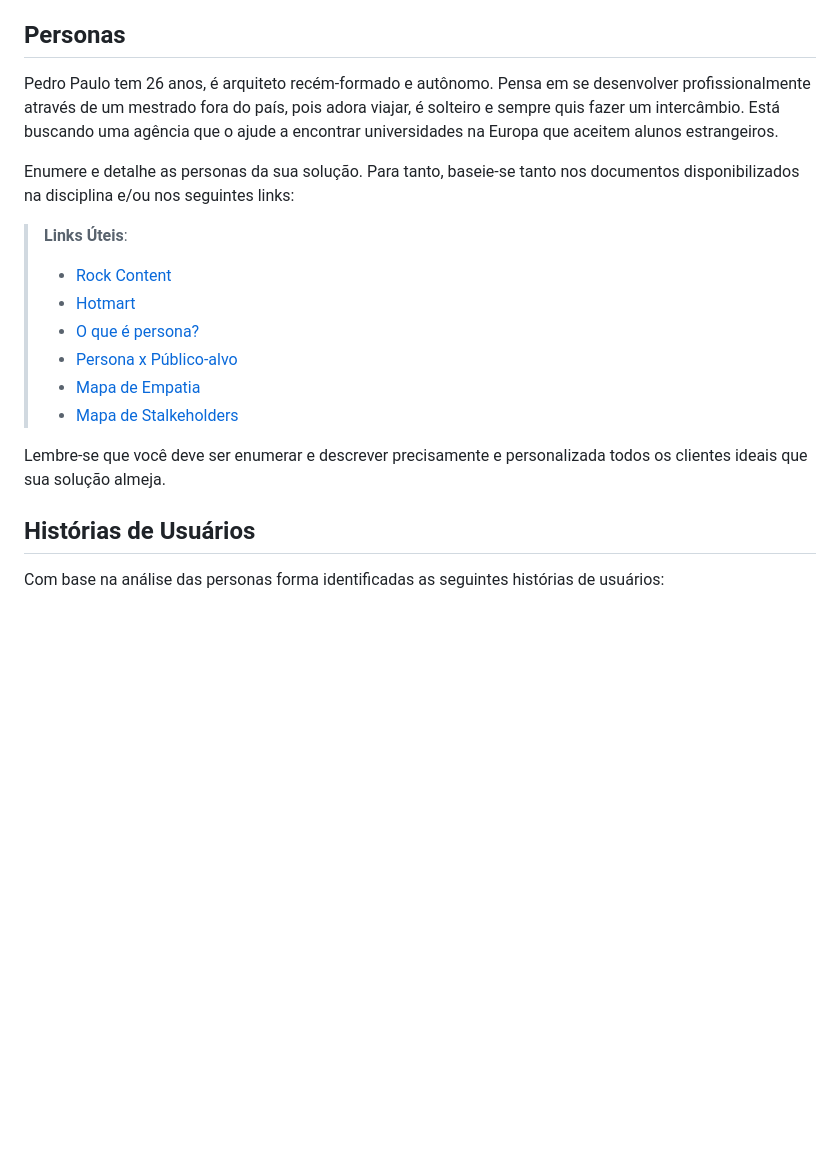
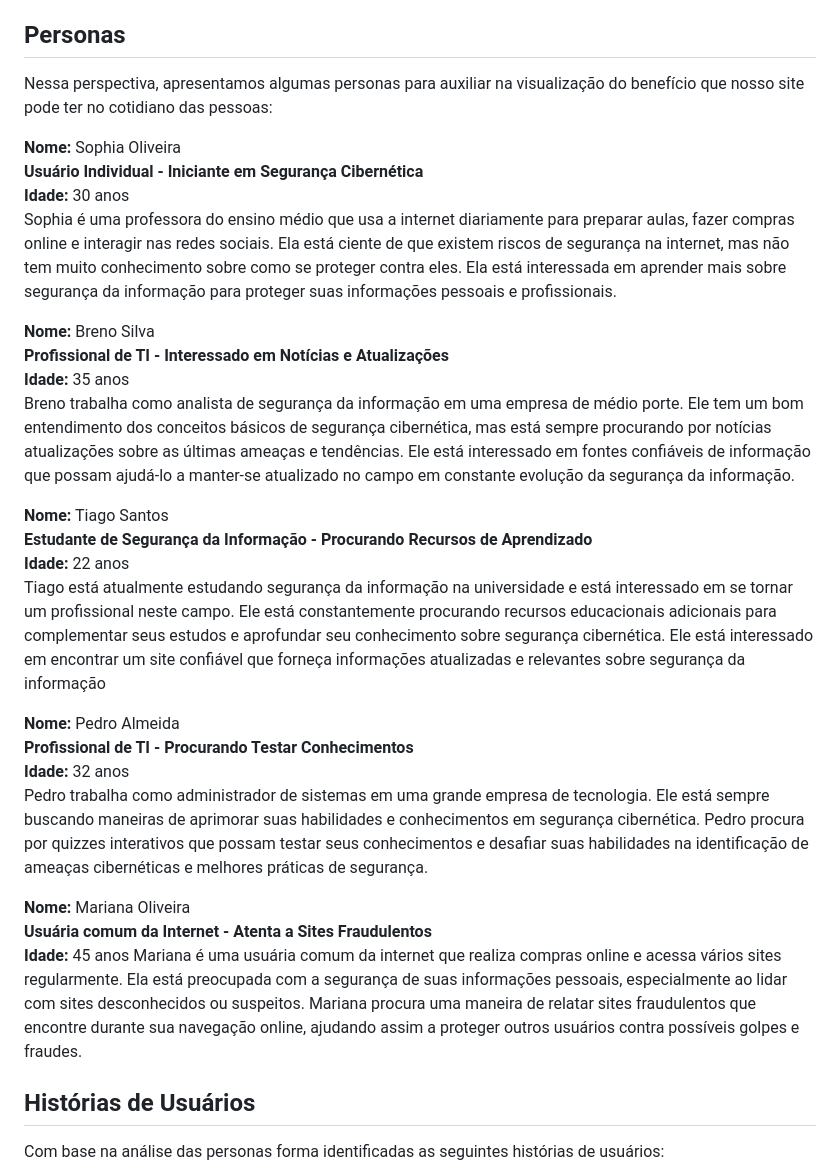
Before and after one commit to ICEI-PUC-Minas-PMV-SI/pmv-si-2024-1-pe1-t4-si_t4_app_web_1osem2024_gp01, a Markdown page: docs/02-Especificação do Projeto.md, the part around the change. Rendered like a GitHub page; blank space fills up the shorter version.

Commit message:
feat: novas personas

```diff
--- a/docs/02-Especificação do Projeto.md
+++ b/docs/02-Especificação do Projeto.md
@@ -8,19 +8,32 @@ Apresente uma visão geral do que será abordado nesta parte do documento, enume
 
 ## Personas
 
-Pedro Paulo tem 26 anos, é arquiteto recém-formado e autônomo. Pensa em se desenvolver profissionalmente através de um mestrado fora do país, pois adora viajar, é solteiro e sempre quis fazer um intercâmbio. Está buscando uma agência que o ajude a encontrar universidades na Europa que aceitem alunos estrangeiros.
+Nessa perspectiva, apresentamos algumas personas para auxiliar na visualização do benefício que nosso site pode ter no cotidiano das pessoas:
 
-Enumere e detalhe as personas da sua solução. Para tanto, baseie-se tanto nos documentos disponibilizados na disciplina e/ou nos seguintes links:
+**Nome:** Sophia Oliveira
+**Usuário Individual - Iniciante em Segurança Cibernética**
+**Idade:** 30 anos
+Sophia é uma professora do ensino médio que usa a internet diariamente para preparar aulas, fazer compras online e interagir nas redes sociais. Ela está ciente de que existem riscos de segurança na internet, mas não tem muito conhecimento sobre como se proteger contra eles. Ela está interessada em aprender mais sobre segurança da informação para proteger suas informações pessoais e profissionais.
 
-> **Links Úteis**:
-> - [Rock Content](https://rockcontent.com/blog/personas/)
-> - [Hotmart](https://blog.hotmart.com/pt-br/como-criar-persona-negocio/)
-> - [O que é persona?](https://resultadosdigitais.com.br/blog/persona-o-que-e/)
-> - [Persona x Público-alvo](https://flammo.com.br/blog/persona-e-publico-alvo-qual-a-diferenca/)
-> - [Mapa de Empatia](https://resultadosdigitais.com.br/blog/mapa-da-empatia/)
-> - [Mapa de Stalkeholders](https://www.racecomunicacao.com.br/blog/como-fazer-o-mapeamento-de-stakeholders/)
->
-Lembre-se que você deve ser enumerar e descrever precisamente e personalizada todos os clientes ideais que sua solução almeja.
+**Nome:** Breno Silva
+**Profissional de TI - Interessado em Notícias e Atualizações**
+**Idade:** 35 anos
+Breno trabalha como analista de segurança da informação em uma empresa de médio porte. Ele tem um bom entendimento dos conceitos básicos de segurança cibernética, mas está sempre procurando por notícias atualizações sobre as últimas ameaças e tendências. Ele está interessado em fontes confiáveis de informação que possam ajudá-lo a manter-se atualizado no campo em constante evolução da segurança da informação.
+
+**Nome:** Tiago Santos
+**Estudante de Segurança da Informação - Procurando Recursos de Aprendizado**
+**Idade:** 22 anos
+Tiago está atualmente estudando segurança da informação na universidade e está interessado em se tornar um profissional neste campo. Ele está constantemente procurando recursos educacionais adicionais para complementar seus estudos e aprofundar seu conhecimento sobre segurança cibernética. Ele está interessado em encontrar um site confiável que forneça informações atualizadas e relevantes sobre segurança da informação
+
+**Nome:** Pedro Almeida
+**Profissional de TI - Procurando Testar Conhecimentos**
+**Idade:** 32 anos
+Pedro trabalha como administrador de sistemas em uma grande empresa de tecnologia. Ele está sempre buscando maneiras de aprimorar suas habilidades e conhecimentos em segurança cibernética. Pedro procura por quizzes interativos que possam testar seus conhecimentos e desafiar suas habilidades na identificação de ameaças cibernéticas e melhores práticas de segurança.
+
+**Nome:** Mariana Oliveira
+**Usuária comum da Internet - Atenta a Sites Fraudulentos**
+**Idade:** 45 anos
+Mariana é uma usuária comum da internet que realiza compras online e acessa vários sites regularmente. Ela está preocupada com a segurança de suas informações pessoais, especialmente ao lidar com sites desconhecidos ou suspeitos. Mariana procura uma maneira de relatar sites fraudulentos que encontre durante sua navegação online, ajudando assim a proteger outros usuários contra possíveis golpes e fraudes.
 
 ## Histórias de Usuários
 
```
